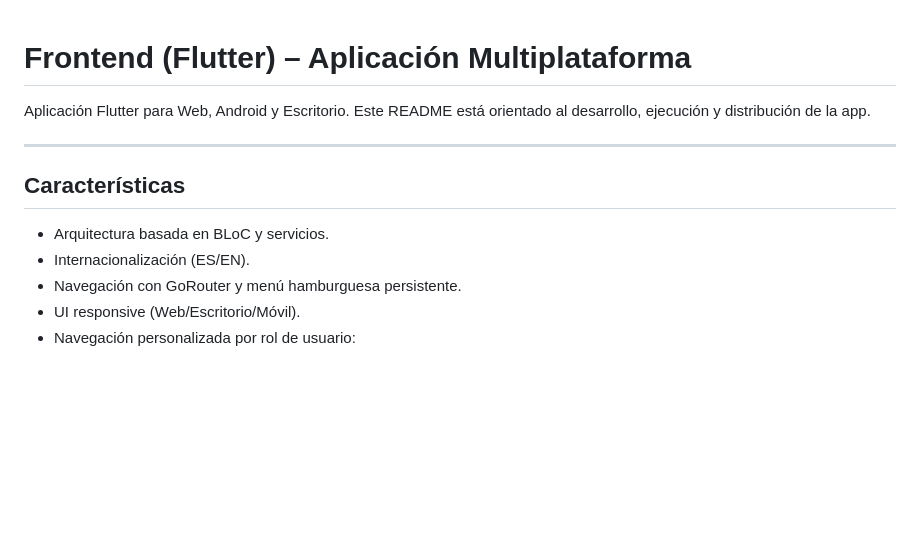
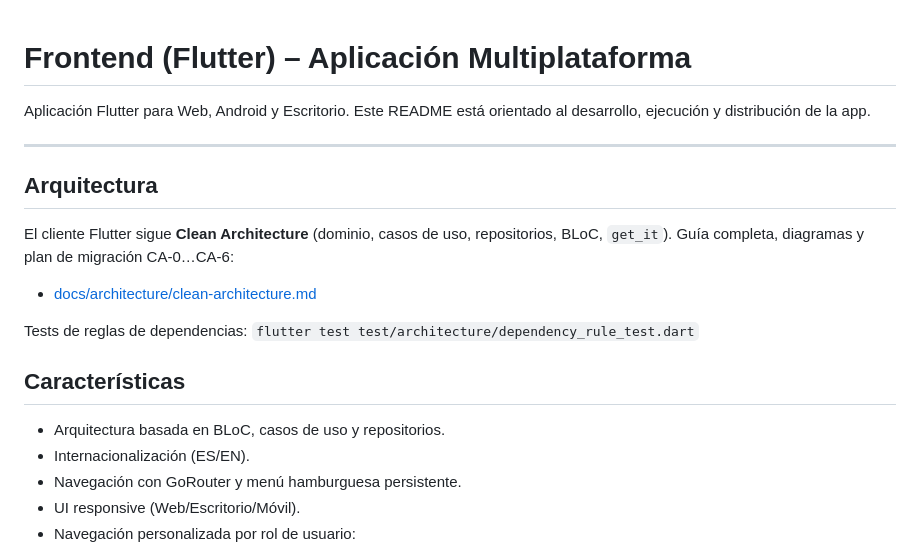
Before and after one commit to jualas/taskboard, a Markdown page: frontend/README.md, the part around the change. Rendered like a GitHub page; blank space fills up the shorter version.

```diff
--- a/frontend/README.md
+++ b/frontend/README.md
@@ -4,8 +4,16 @@ Aplicación Flutter para Web, Android y Escritorio. Este README está orientado
 
 ---
 
+## Arquitectura
+
+El cliente Flutter sigue **Clean Architecture** (dominio, casos de uso, repositorios, BLoC, `get_it`). Guía completa, diagramas y plan de migración CA-0…CA-6:
+
+- [docs/architecture/clean-architecture.md](../docs/architecture/clean-architecture.md)
+
+Tests de reglas de dependencias: `flutter test test/architecture/dependency_rule_test.dart`
+
 ## Características
-- Arquitectura basada en BLoC y servicios.
+- Arquitectura basada en BLoC, casos de uso y repositorios.
 - Internacionalización (ES/EN).
 - Navegación con GoRouter y menú hamburguesa persistente.
 - UI responsive (Web/Escritorio/Móvil).
```
Also changed, not shown: README.md (+4 -0 lines), docs/architecture/clean-architecture.md (added, +158 -0 lines).
